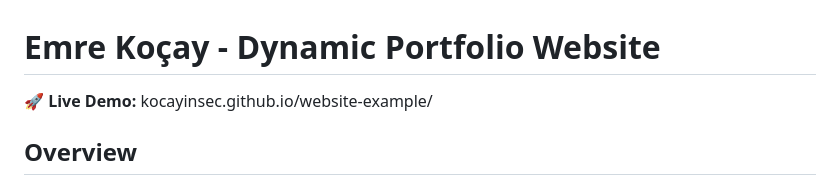
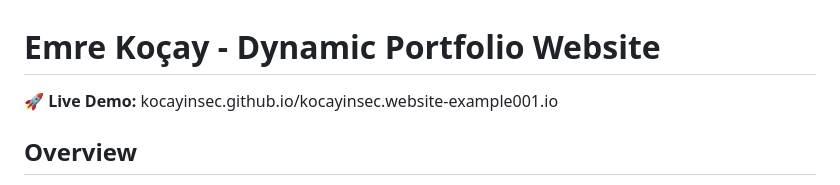
Before and after one commit to kocayinsec/kocayinsec.website-example001.io, a Markdown page: README.md, the part around the change. Drawn GitHub-style.

```diff
--- a/README.md
+++ b/README.md
@@ -1,6 +1,6 @@
 # Emre Koçay - Dynamic Portfolio Website
 
-🚀 **Live Demo:** kocayinsec.github.io/website-example/
+🚀 **Live Demo:** kocayinsec.github.io/kocayinsec.website-example001.io
 
 ## Overview
 
```
